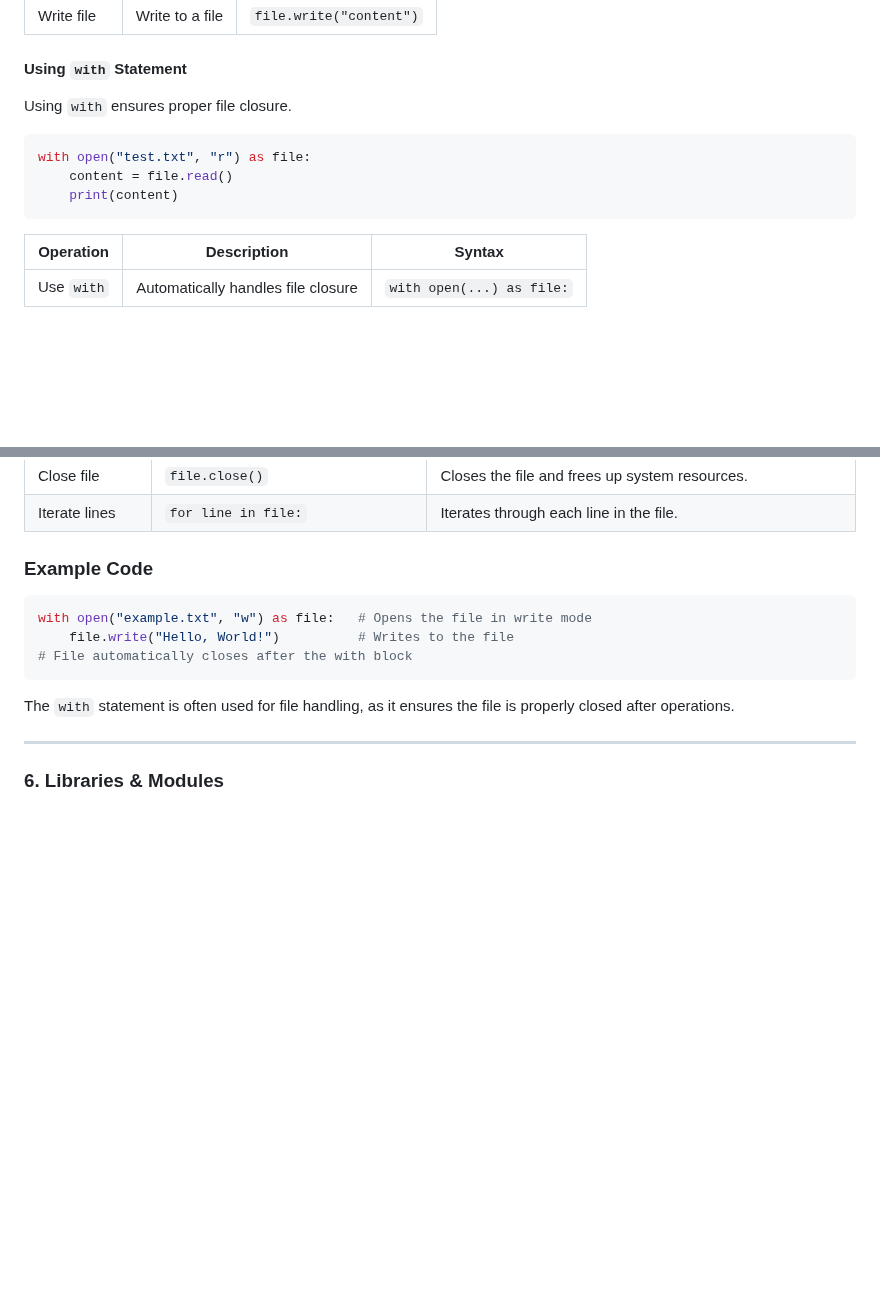
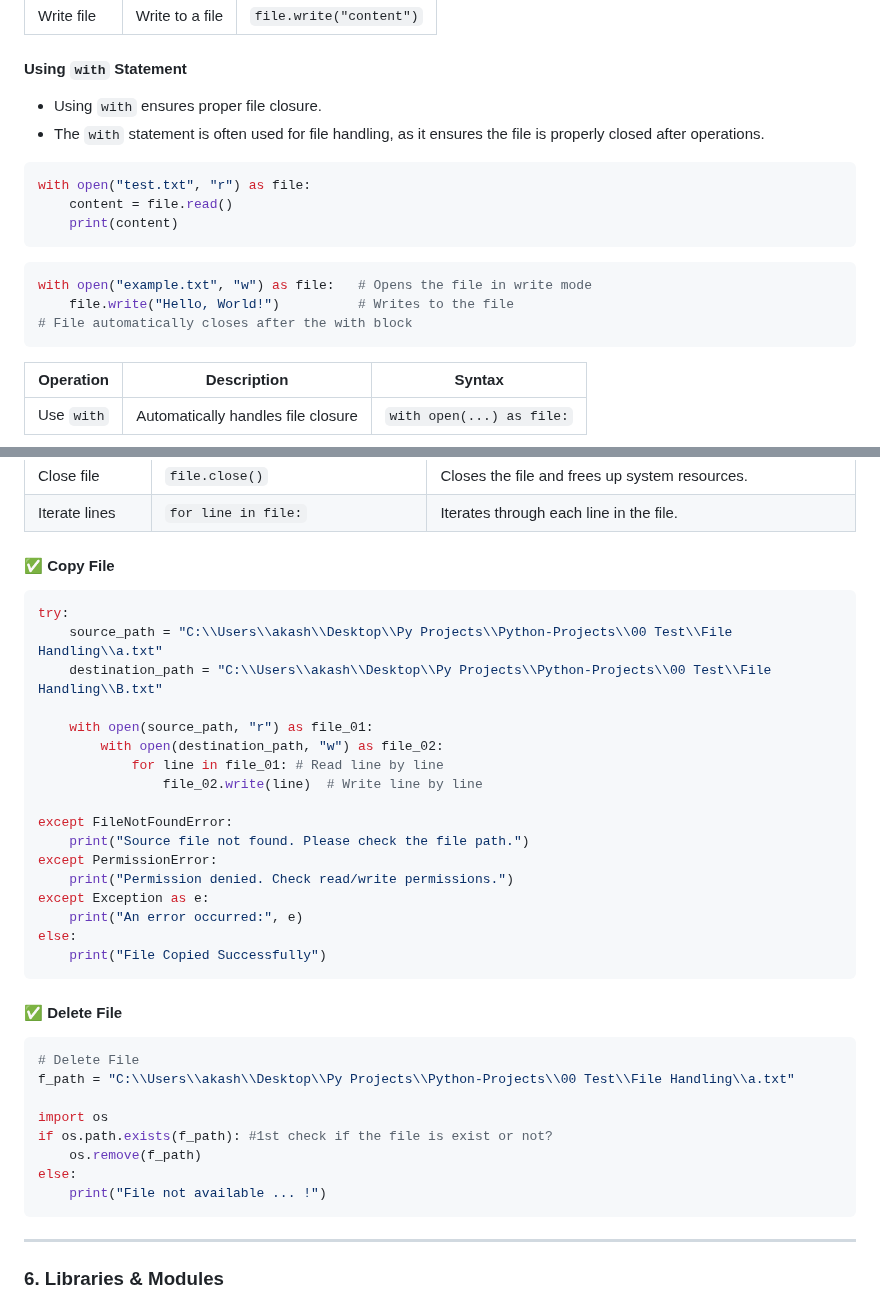
Before and after one commit to akashdip2001/ML-Machine-Learning, a Markdown page: py/README.md, 2 parts joined by grey strips. GitHub-like rendering; blank space fills up the shorter version.

````diff
--- a/py/README.md
+++ b/py/README.md
@@ -1218,11 +1218,17 @@ print(file.readline()) #Display only one line.
 | Write file      | Write to a file                | `file.write("content")`      |
 
 #### **Using `with` Statement**
-Using `with` ensures proper file closure.
+- Using `with` ensures proper file closure.
+- The `with` statement is often used for file handling, as it ensures the file is properly closed after operations.
 ```python
 with open("test.txt", "r") as file:
     content = file.read()
     print(content)
+```
+```python
+with open("example.txt", "w") as file:   # Opens the file in write mode
+    file.write("Hello, World!")          # Writes to the file
+# File automatically closes after the with block
 ```
 
 | Operation       | Description                     | Syntax                        |
@@ -1268,15 +1274,37 @@ with open("test.txt", "r") as file:
 | Close file             | `file.close()`               | Closes the file and frees up system resources.                |
 | Iterate lines          | `for line in file:`          | Iterates through each line in the file.                       |
 
-### Example Code
-
-```python
-with open("example.txt", "w") as file:   # Opens the file in write mode
-    file.write("Hello, World!")          # Writes to the file
-# File automatically closes after the with block
-```
-
-The `with` statement is often used for file handling, as it ensures the file is properly closed after operations.
+#### ✅ **Copy File**
+```python
+try:
+    source_path = "C:\\Users\\akash\\Desktop\\Py Projects\\Python-Projects\\00 Test\\File Handling\\a.txt"
+    destination_path = "C:\\Users\\akash\\Desktop\\Py Projects\\Python-Projects\\00 Test\\File Handling\\B.txt"
+
+    with open(source_path, "r") as file_01:
+        with open(destination_path, "w") as file_02:
+            for line in file_01: # Read line by line
+                file_02.write(line)  # Write line by line
+
+except FileNotFoundError:
+    print("Source file not found. Please check the file path.")
+except PermissionError:
+    print("Permission denied. Check read/write permissions.")
+except Exception as e:
+    print("An error occurred:", e)
+else:
+    print("File Copied Successfully")
+```
+#### ✅ **Delete File**
+```python
+# Delete File
+f_path = "C:\\Users\\akash\\Desktop\\Py Projects\\Python-Projects\\00 Test\\File Handling\\a.txt"
+
+import os
+if os.path.exists(f_path): #1st check if the file is exist or not?
+    os.remove(f_path)
+else:
+    print("File not available ... !")
+```
 
 ---
 
````
